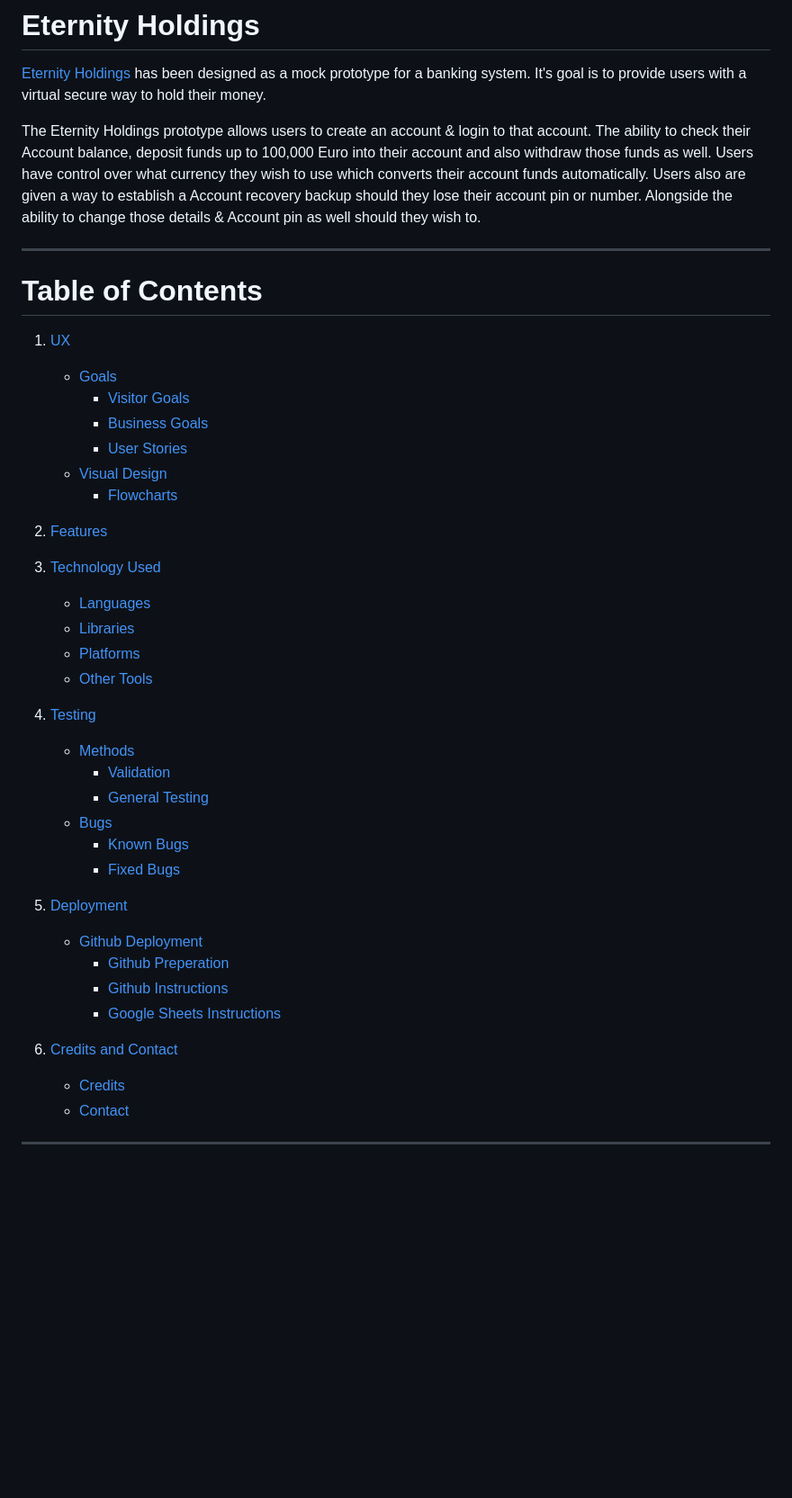
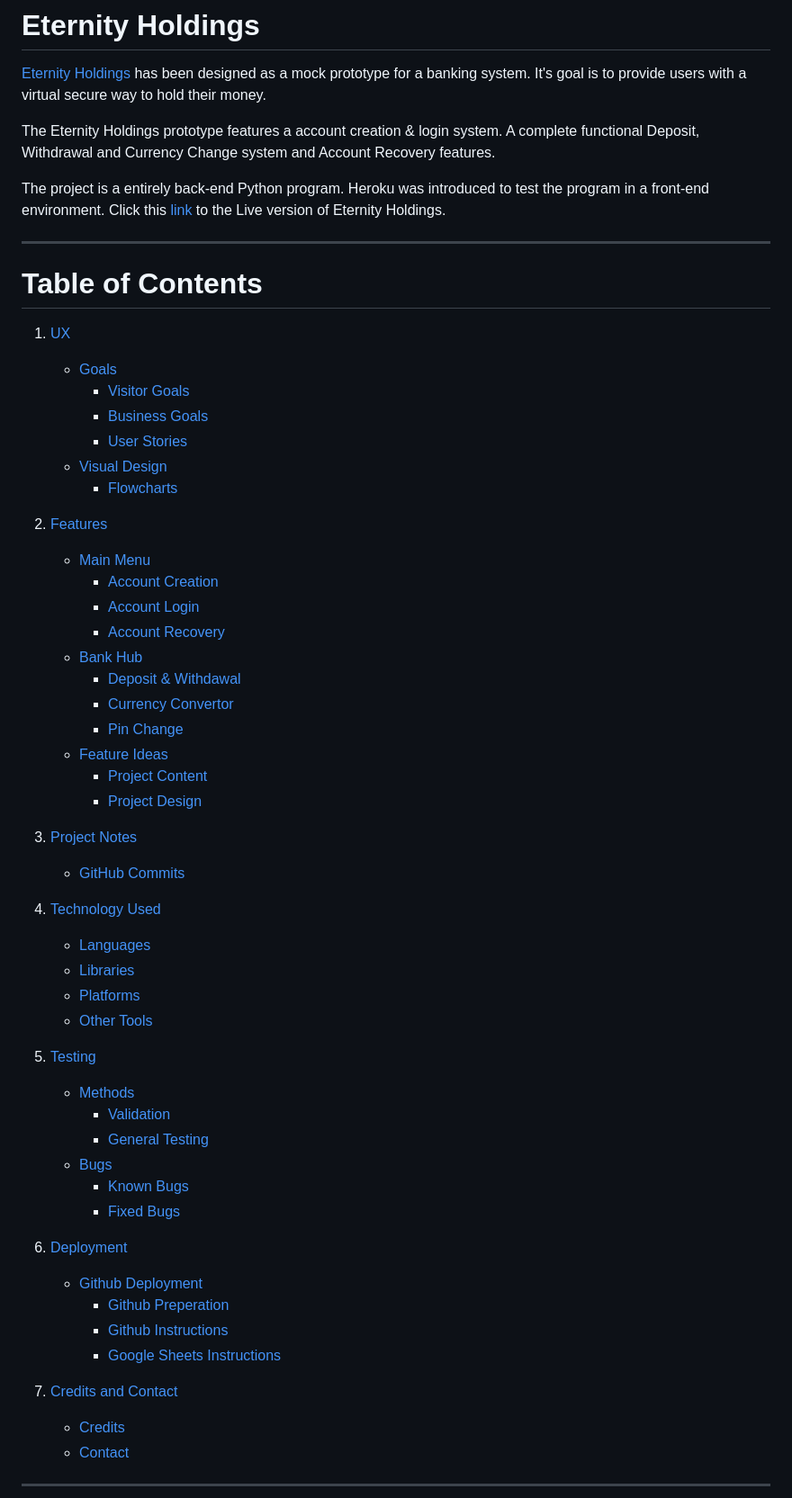
Before and after one commit to MarcusFDev/eternity-holdings-project3, a Markdown page: README.md, the part around the change. Shown at 90% size. Rendered like a GitHub page; blank space fills up the shorter version.

Commit message:
Added: Contents table titles.

```diff
--- a/README.md
+++ b/README.md
@@ -2,14 +2,16 @@
 
 [Eternity Holdings](https://eternity-holdings-89f8c99223c1.herokuapp.com) has been designed as a mock prototype for a banking system. It's goal is to provide users with a virtual secure way to hold their money.
 
-The Eternity Holdings prototype allows users to create an account & login to that account. The ability to check their Account balance, deposit funds up to 100,000 Euro into their account and also withdraw those funds as well.
-Users have control over what currency they wish to use which converts their account funds automatically. Users also are given a way to establish a Account recovery backup should they lose their account pin or number. Alongside the ability to change those details & Account pin as well should they wish to.
+The Eternity Holdings prototype features a account creation & login system. A complete functional Deposit, Withdrawal and Currency Change system and Account Recovery features.
+
+The project is a entirely back-end Python program. Heroku was introduced to test the program in a front-end environment. Click this [link](https://eternity-holdings-89f8c99223c1.herokuapp.com) to the Live version of Eternity Holdings.
 
 ---
 
 # Table of Contents
 
 1. [UX](#ux)
+
    - [Goals](#goals)
      - [Visitor Goals](#visitor-goals)
      - [Business Goals](#business-goals)
@@ -19,14 +21,31 @@ Users have control over what currency they wish to use which converts their acco
 
 2. [Features](#features)
 
+    - [Main Menu](#main-menu)
+        - [Account Creation](account-creation)
+        - [Account Login](#account-login)
+        - [Account Recovery](#account-recovery)
+    - [Bank Hub](#bank-hub)
+        - [Deposit & Withdawal](#deposit-&-withdrawal)
+        - [Currency Convertor](#currency-convertor)
+        - [Pin Change](#pin-change)
+    - [Feature Ideas](#feature-ideas)
+        - [Project Content](#project-content)
+        - [Project Design](#project-design)
 
-3. [Technology Used](#technology-used)
+3. [Project Notes](#creator-notes)
+
+    - [GitHub Commits](#github-commits)
+
+4. [Technology Used](#technology-used)
+
    - [Languages](#languages)
    - [Libraries](#libraries)
    - [Platforms](#platforms)
    - [Other Tools](#other-tools)
 
-4. [Testing](#testing)
+5. [Testing](#testing)
+
    - [Methods](#methods)
      - [Validation](#validation)
      - [General Testing](#general-testing)
@@ -34,14 +53,16 @@ Users have control over what currency they wish to use which converts their acco
      - [Known Bugs](#known-bugs)
      - [Fixed Bugs](#fixed-bugs)
 
-5. [Deployment](#deployment)
+6. [Deployment](#deployment)
+
     - [Github Deployment](#github-deployment)
         - [Github Preperation](#github-preparation)
         - [Github Instructions](#github-instructions)
         - [Google Sheets Instructions](#google-sheets-instructions)
 
 
-6. [Credits and Contact](#credits-and-contact)
+7. [Credits and Contact](#credits-and-contact)
+
     - [Credits](#credits)
     - [Contact](#contact)
 
```
